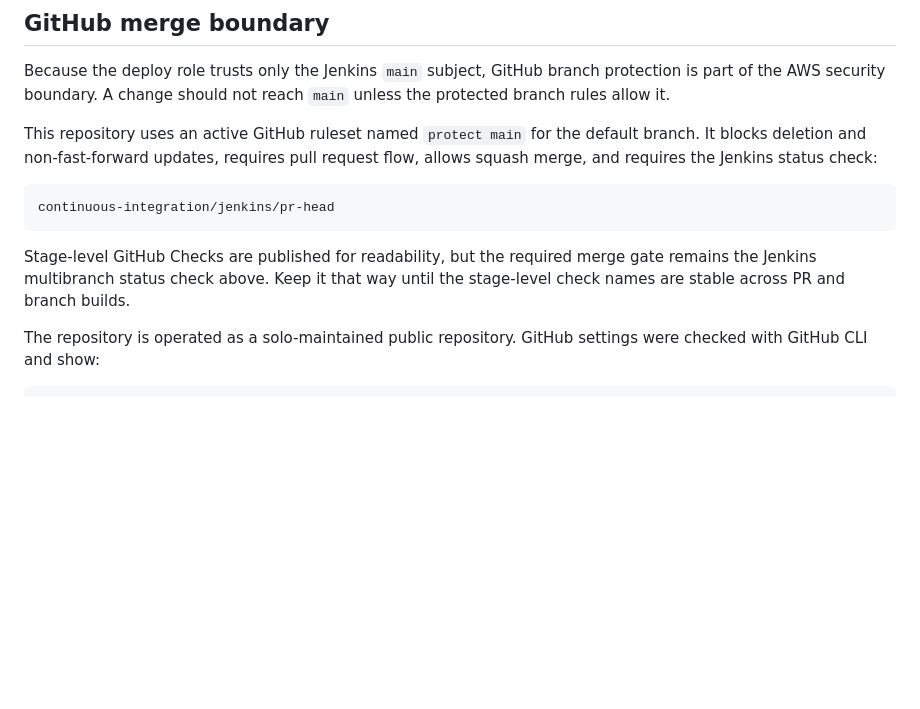
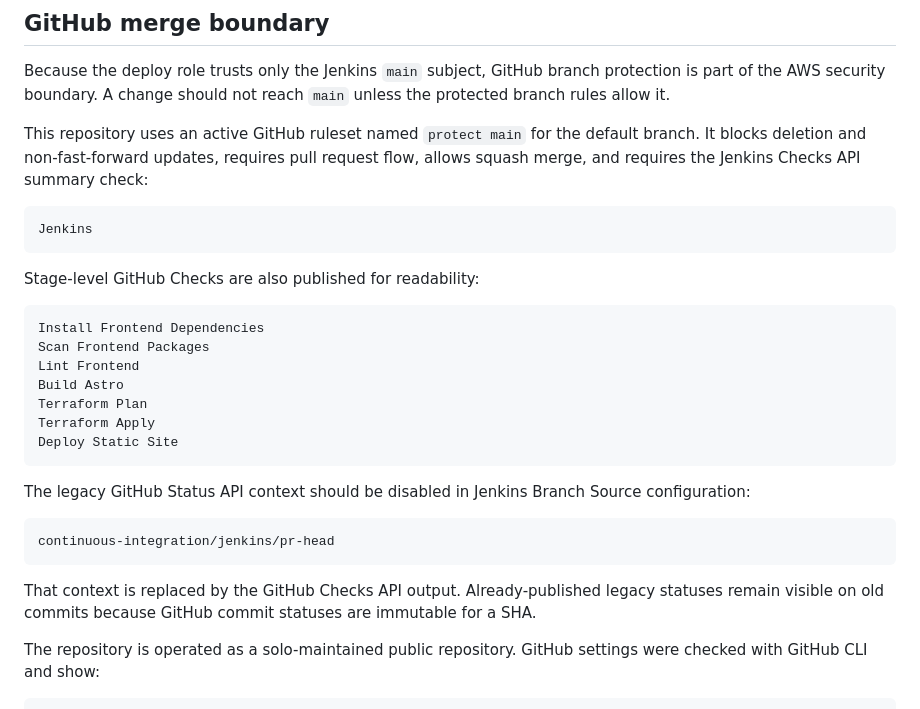
Before and after one commit to kerbatek/mrembiasz-blog, a Markdown page: docs/cicd-pipeline.md, the part around the change. Drawn GitHub-style; blank space fills up the shorter version.

Commit message:
feat: update docs to reflect api checks

````diff
--- a/docs/cicd-pipeline.md
+++ b/docs/cicd-pipeline.md
@@ -105,15 +105,35 @@ protection is part of the AWS security boundary. A change should not reach
 
 This repository uses an active GitHub ruleset named `protect main` for the
 default branch. It blocks deletion and non-fast-forward updates, requires pull
-request flow, allows squash merge, and requires the Jenkins status check:
+request flow, allows squash merge, and requires the Jenkins Checks API summary
+check:
+
+```text
+Jenkins
+```
+
+Stage-level GitHub Checks are also published for readability:
+
+```text
+Install Frontend Dependencies
+Scan Frontend Packages
+Lint Frontend
+Build Astro
+Terraform Plan
+Terraform Apply
+Deploy Static Site
+```
+
+The legacy GitHub Status API context should be disabled in Jenkins Branch Source
+configuration:
 
 ```text
 continuous-integration/jenkins/pr-head
 ```
 
-Stage-level GitHub Checks are published for readability, but the required merge
-gate remains the Jenkins multibranch status check above. Keep it that way until
-the stage-level check names are stable across PR and branch builds.
+That context is replaced by the GitHub Checks API output. Already-published
+legacy statuses remain visible on old commits because GitHub commit statuses are
+immutable for a SHA.
 
 The repository is operated as a solo-maintained public repository. GitHub
 settings were checked with GitHub CLI and show:
````
